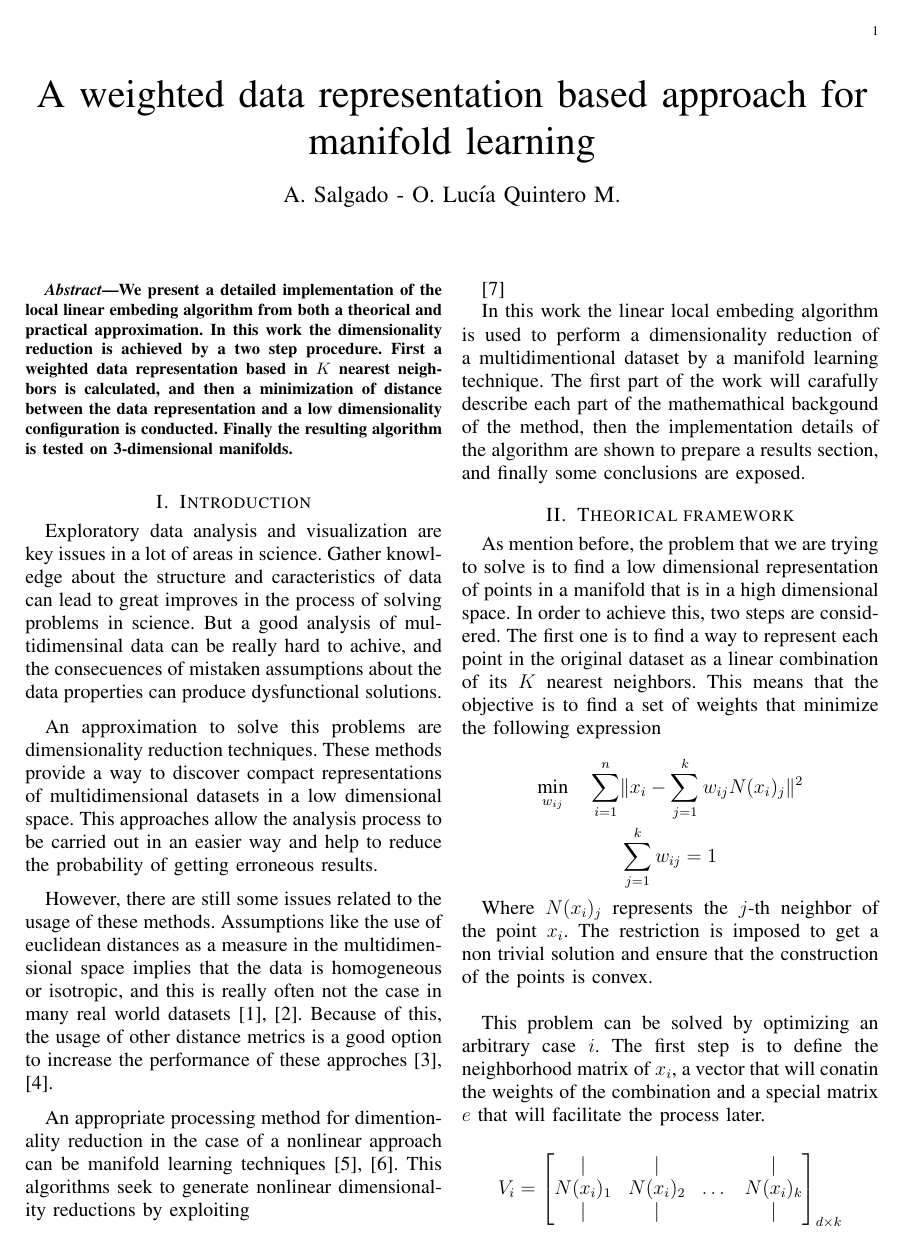
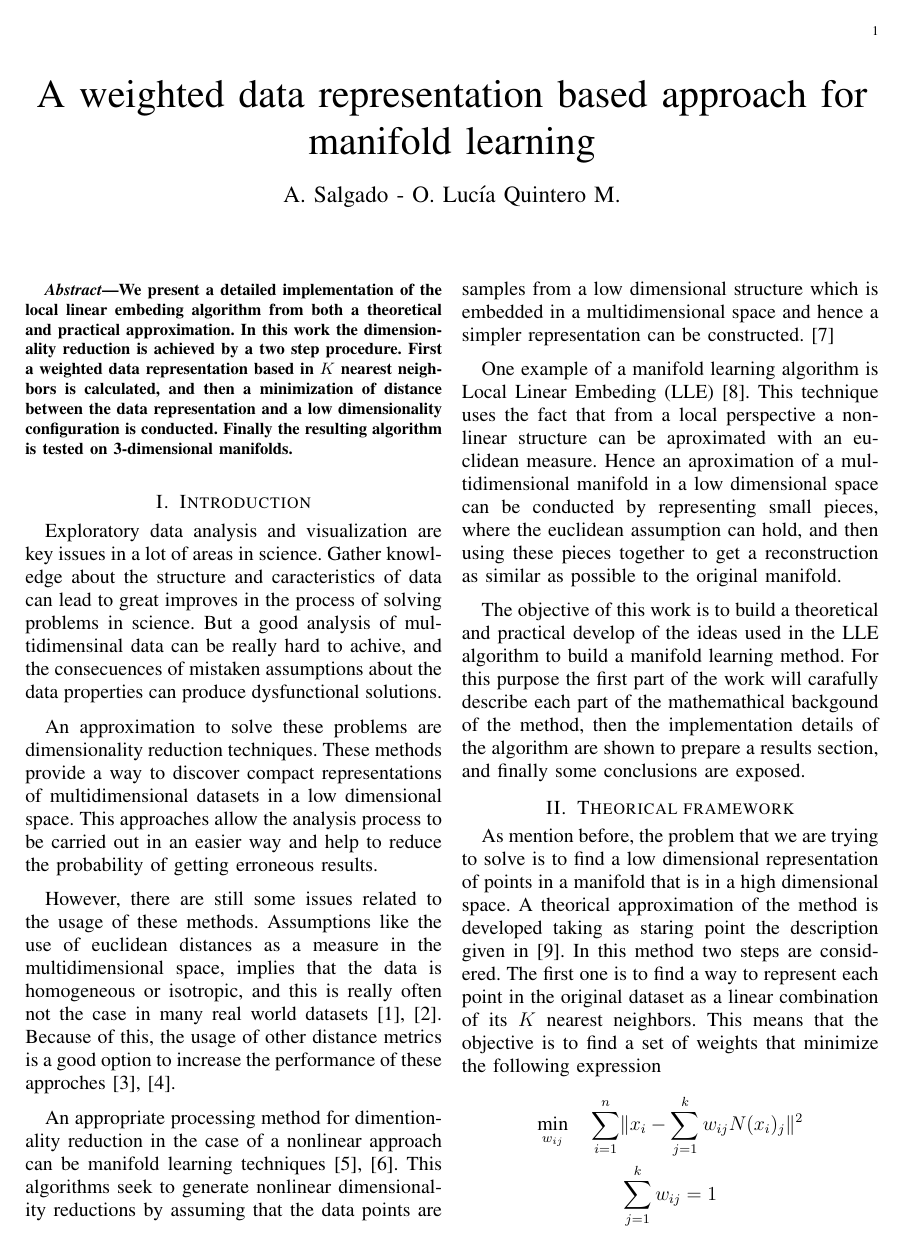
Before and after one commit to AlejandroSalgadoG/AI, a LaTeX paper (DimReduction/Lle/Documentation/Article_lle.tex): page 1 of 4. Compiled offline with pdfLaTeX.

Commit message:
Finishing theorical framework in Lle documentation

```diff
--- a/DimReduction/Lle/Documentation/Article_lle.tex
+++ b/DimReduction/Lle/Documentation/Article_lle.tex
@@ -13,13 +12,13 @@
 \maketitle
 
 \begin{abstract}
-    We present a detailed implementation of the local linear embeding
-    algorithm from both a theorical and practical approximation. In this work the
+    We present a detailed implementation of the local linear embeding algorithm
+    from both a theoretical and practical approximation. In this work the
     dimensionality reduction is achieved by a two step procedure. First a
-    weighted data representation based in $K$ nearest neighbors is calculated, and
-    then a minimization of distance between the data representation and a low
-    dimensionality configuration is conducted. Finally the resulting algorithm
-    is tested on 3-dimensional manifolds.
+    weighted data representation based in $K$ nearest neighbors is calculated,
+    and then a minimization of distance between the data representation and a
+    low dimensionality configuration is conducted. Finally the resulting
+    algorithm is tested on 3-dimensional manifolds.
 \end{abstract}
 
 \section{Introduction}
@@ -34,7 +33,7 @@ dysfunctional solutions.
 
 \vspace{0.25cm}
 
-An approximation to solve this problems are dimensionality reduction techniques.
+An approximation to solve these problems are dimensionality reduction techniques.
 These methods provide a way to discover compact representations of
 multidimensional datasets in a low dimensional space. This approaches allow the
 analysis process to be carried out in an easier way and help to reduce the
@@ -55,23 +54,36 @@ distance metrics is a good option to increase the performance of these approches
 An appropriate processing method for dimentionality reduction in the case of
 a nonlinear approach can be manifold learning techniques \cite{manifold1},
 \cite{manifold2}. This algorithms seek to generate nonlinear dimensionality
-reductions by exploiting
+reductions by assuming that the data points are samples from a low dimensional
+structure which is embedded in a multidimensional space and hence a simpler
+representation can be constructed. \cite{manifold}
 
-% missing part
-\cite{lle}
+\vspace{0.25cm}
 
-In this work the linear local embeding algorithm is used to perform a
-dimensionality reduction of a multidimentional dataset by a manifold learning
-technique. The first part of the work will carafully describe each part of the
-mathemathical backgound of the method, then the implementation details of the
-algorithm are shown to prepare a results section, and finally some conclusions
-are exposed.
+One example of a manifold learning algorithm is Local Linear Embeding (LLE)
+\cite{lle}. This technique uses the fact that from a local perspective a
+non-linear structure can be aproximated with an euclidean measure. Hence an
+aproximation of a multidimensional manifold in a low dimensional space can be
+conducted by representing small pieces, where the euclidean assumption can hold,
+and then using these pieces together to get a reconstruction as similar as
+possible to the original manifold.
+
+\vspace{0.25cm}
+
+The objective of this work is to build a theoretical and practical develop of
+the ideas used in the LLE algorithm to build a manifold learning method. For
+this purpose the first part of the work will carafully describe each part of
+the mathemathical backgound of the method, then the implementation details of
+the algorithm are shown to prepare a results section, and finally some
+conclusions are exposed.
 
 \section{Theorical framework}
 
     As mention before, the problem that we are trying to solve is to find
     a low dimensional representation of points in a manifold that is in a high
-    dimensional space. In order to achieve this, two steps are considered. The
+    dimensional space. A theorical approximation of
+    the method is developed taking as staring point the description given in
+    \cite{proof}. In this method two steps are considered. The
     first one is to find a way to represent each point in the original dataset as
     a linear combination of its $K$ nearest neighbors. This means that the
     objective is to find a set of weights that minimize the following
@@ -89,6 +101,3 @@ are exposed.
     the construction of the points is convex.\\
 
     This problem can be solved by optimizing an arbitrary case $i$. The first
-    step is to define the neighborhood matrix of $x_i$, a vector that will
-    conatin the weights of the combination and a special matrix $e$ that will
-    facilitate the process later.
@@ -245,10 +257,10 @@ are exposed.
 
     where $\sigma$ is a small value.\\
 
-    This procedure is used to find all the weight values. Then this weights are
-    used to define a configuration of points in a low dimensional space that
+    This procedure is used to find all of the weights values. Then these weights
+    are used to define a configuration of points in a low dimensional space that
     is as similar as possible to the original dataset. The objective in this
-    point of the problem is minimize the following expression
+    point is to minimize the following expression
 
     \begin{equation*}
         \begin{aligned}
@@ -308,7 +321,10 @@ are exposed.
             \underset{y}{\text{min}} \quad \sum_{i=1}^n \lVert y_i - Y W_i \rVert^2
     \end{equation*}
 
-    Now,
+    \vspace{0.25cm}
+
+    Now, just as before, the objective is to express $y_i$ as vectors operations.
+    To achieve this, define
 
     \[
         I_i =
```
Also changed, not shown: DimReduction/Lle/Documentation/Article_lle.bib (+24 -0 lines), DimReduction/Lle/Documentation/Article_lle.tex (42 more changed lines). Lines whose indentation alone changed are shown as unchanged.
